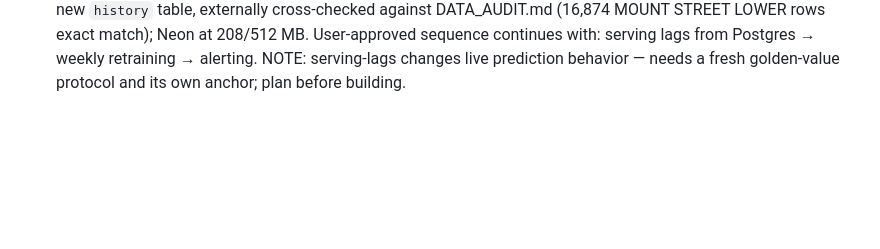
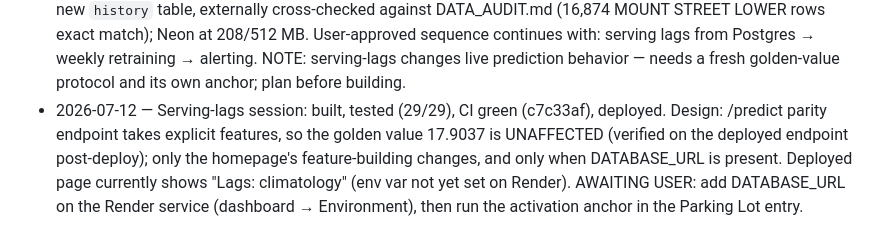
Before and after one commit to Amlenk/dublin-bikes-forecast, a Markdown page: docs/handover.md, the part around the change. Drawn GitHub-style; blank space fills up the shorter version.

Commit message:
Record serving-lags deploy; activation awaits DATABASE_URL on Render

```diff
--- a/docs/handover.md
+++ b/docs/handover.md
@@ -555,3 +555,12 @@ what changed.
   serving lags from Postgres → weekly retraining → alerting. NOTE:
   serving-lags changes live prediction behavior — needs a fresh
   golden-value protocol and its own anchor; plan before building.
+- 2026-07-12 — Serving-lags session: built, tested (29/29), CI green
+  (c7c33af), deployed. Design: /predict parity endpoint takes explicit
+  features, so the golden value 17.9037 is UNAFFECTED (verified on the
+  deployed endpoint post-deploy); only the homepage's feature-building
+  changes, and only when DATABASE_URL is present. Deployed page
+  currently shows "Lags: climatology" (env var not yet set on Render).
+  AWAITING USER: add DATABASE_URL on the Render service (dashboard →
+  Environment), then run the activation anchor in the Parking Lot
+  entry.
```
